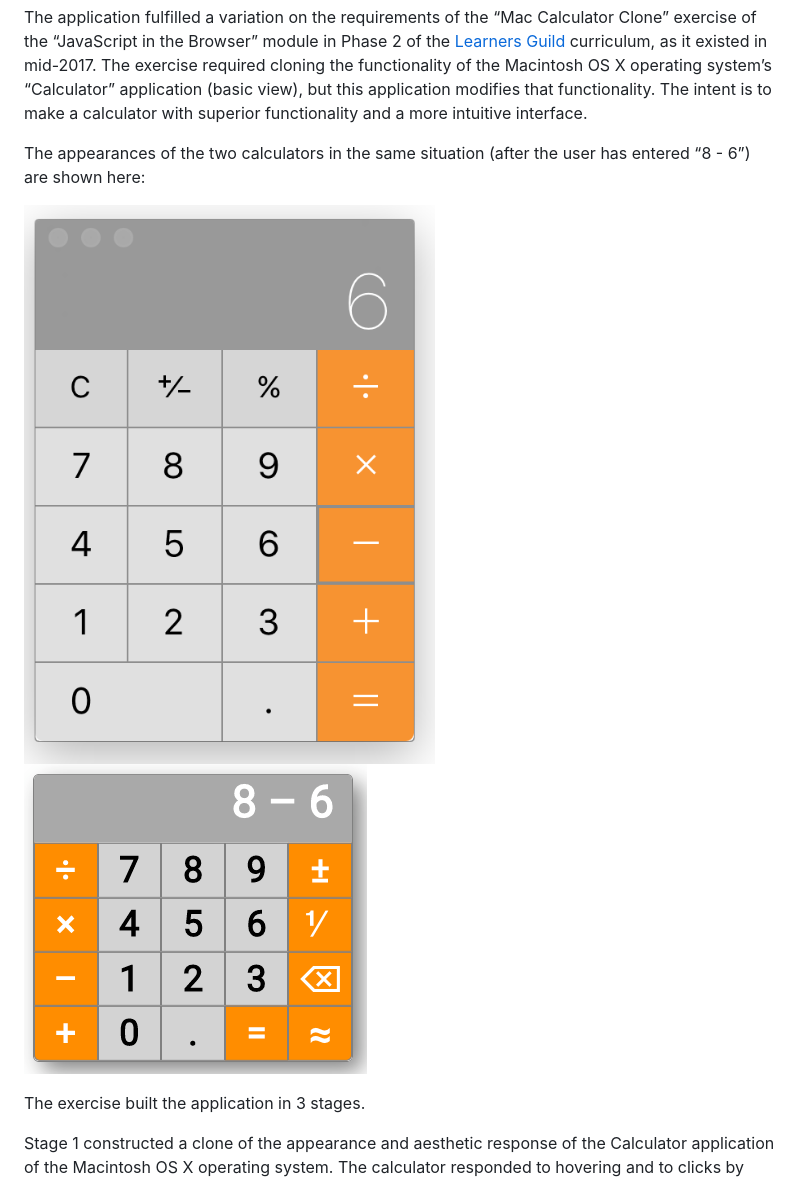
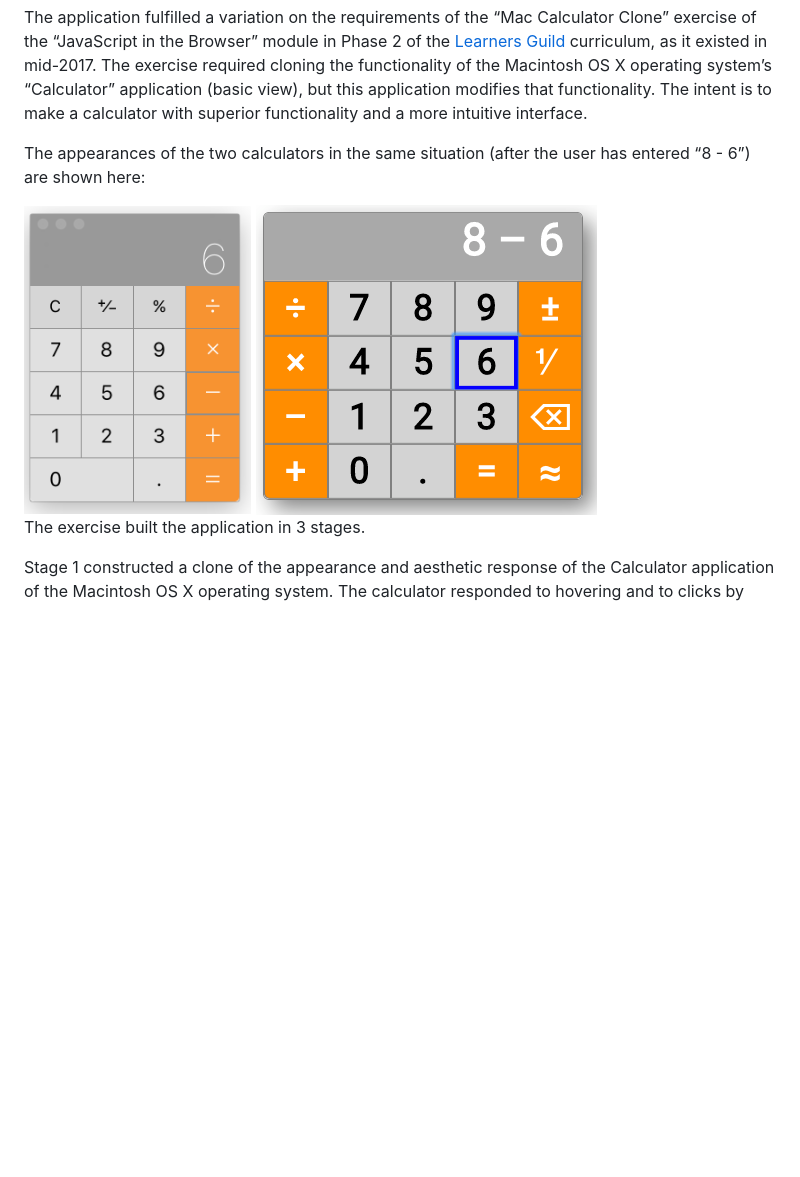
Before and after one commit to jrpool/calculator, a Markdown page: README3.md, the part around the change. GitHub-like rendering; pictures changed too: calculator.png (deleted), stage3/images/calculator.png (added); blank space fills up the shorter version.

Commit message:
Added to readme file. Changed image to show focal border. Changed image refs to constrain sizes.

```diff
--- a/README3.md
+++ b/README3.md
@@ -18,8 +18,8 @@ The application fulfilled a variation on the requirements of the “Mac Calculat
 
 The appearances of the two calculators in the same situation (after the user has entered “8 - 6”) are shown here:
 
-![alt text](maccalc.png "Mac calculator")
-![alt text](calculator.png "This calculator")
+<img src="stage3/images/maccalc.png" alt="Mac calculator" height="310px">
+<img src="stage3/images/calculator.png" alt="This calculator" height="310px">
 
 The exercise built the application in 3 stages.
 
```
Also changed, not shown: stage3/images/maccalc.png (renamed from maccalc.png).
